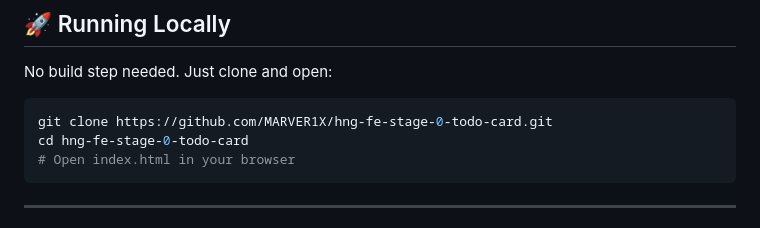
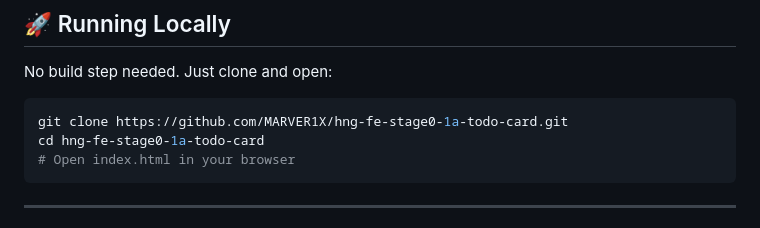
Before and after one commit to MARVER1X/hng-fe-stage0-1a-todo-card, a Markdown page: README.md, the part around the change. Drawn GitHub-style.

Commit message:
Update repository clone instructions in README

````diff
--- a/README.md
+++ b/README.md
@@ -85,8 +85,8 @@ All required `data-testid` attributes are implemented and match the spec exactly
 No build step needed. Just clone and open:
 
 ```bash
-git clone https://github.com/MARVER1X/hng-fe-stage-0-todo-card.git
-cd hng-fe-stage-0-todo-card
+git clone https://github.com/MARVER1X/hng-fe-stage0-1a-todo-card.git
+cd hng-fe-stage0-1a-todo-card
 # Open index.html in your browser
 ```
 ---
````
